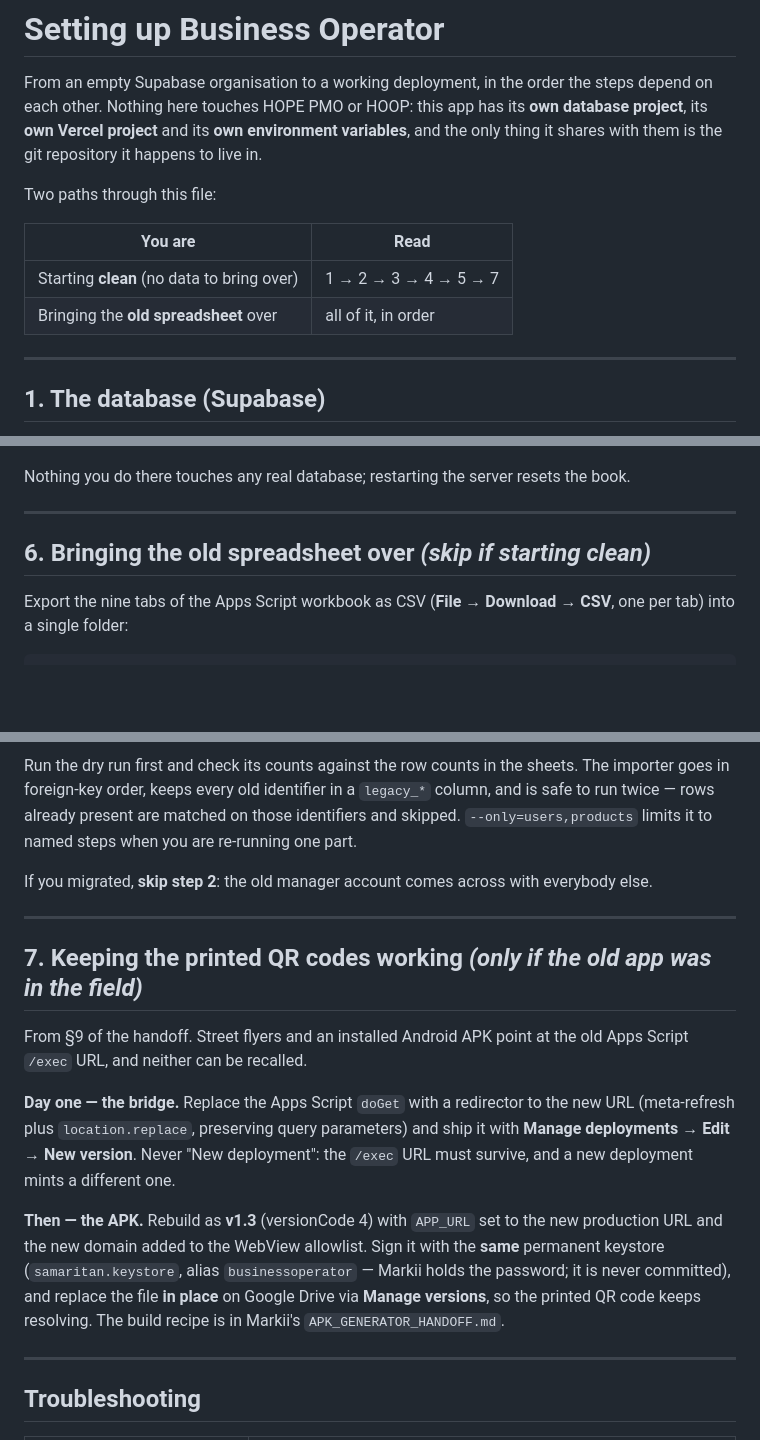
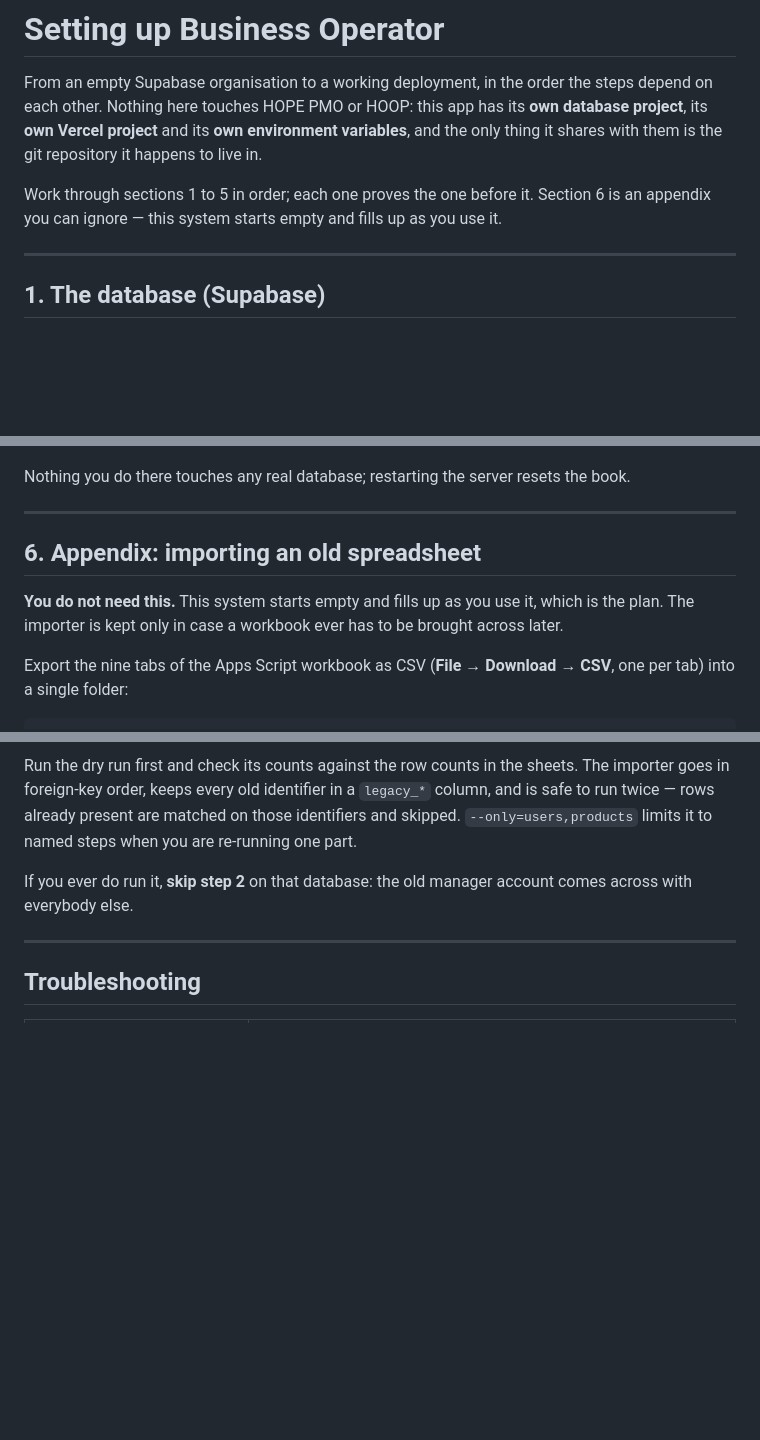
Before and after one commit to samaritantechs/business-operator, a Markdown page: docs/SETUP.md, 3 parts joined by grey strips. GitHub-like rendering; blank space fills up the shorter version.

Commit message:
Starting fresh: the setup guide drops the old app's continuity steps
The owner is starting with an empty system and no data to bring across, so the QR-code
and APK bridge section goes entirely -- there is no old deployment in the field to keep
alive, and instructions for one are worse than none. The spreadsheet importer stops being
step 6 of the main road and becomes an appendix that says plainly you do not need it. The
guide is now one path: database, first manager, deployment, check it works.

Also drops the last mention of the old APK from DECISIONS, where it was given as half the
reason report downloads are a plain signed GET. The phone's own download manager is reason
enough.

Co-Authored-By: Claude Fable 5.1 <noreply@anthropic.com>
Claude-Session: https://claude.ai/code/session_012wTkc8jdkjKv3TK4yMhMRt

```diff
--- a/docs/SETUP.md
+++ b/docs/SETUP.md
@@ -5,12 +5,8 @@ each other. Nothing here touches HOPE PMO or HOOP: this app has its **own databa
 its **own Vercel project** and its **own environment variables**, and the only thing it shares
 with them is the git repository it happens to live in.
 
-Two paths through this file:
-
-| You are | Read |
-|---|---|
-| Starting **clean** (no data to bring over) | 1 → 2 → 3 → 4 → 5 → 7 |
-| Bringing the **old spreadsheet** over | all of it, in order |
+Work through sections 1 to 5 in order; each one proves the one before it. Section 6 is an
+appendix you can ignore — this system starts empty and fills up as you use it.
 
 ---
 
@@ -167,7 +163,10 @@ Nothing you do there touches any real database; restarting the server resets the
 
 ---
 
-## 6. Bringing the old spreadsheet over *(skip if starting clean)*
+## 6. Appendix: importing an old spreadsheet
+
+**You do not need this.** This system starts empty and fills up as you use it, which is the
+plan. The importer is kept only in case a workbook ever has to be brought across later.
 
 Export the nine tabs of the Apps Script workbook as CSV (**File → Download → CSV**, one per
 tab) into a single folder:
@@ -192,26 +191,8 @@ goes in foreign-key order, keeps every old identifier in a `legacy_*` column, an
 run twice — rows already present are matched on those identifiers and skipped. `--only=users,products`
 limits it to named steps when you are re-running one part.
 
-If you migrated, **skip step 2**: the old manager account comes across with everybody else.
-
----
-
-## 7. Keeping the printed QR codes working *(only if the old app was in the field)*
-
-From §9 of the handoff. Street flyers and an installed Android APK point at the old Apps
-Script `/exec` URL, and neither can be recalled.
-
-**Day one — the bridge.** Replace the Apps Script `doGet` with a redirector to the new URL
-(meta-refresh plus `location.replace`, preserving query parameters) and ship it with
-**Manage deployments → Edit → New version**. Never "New deployment": the `/exec` URL must
-survive, and a new deployment mints a different one.
-
-**Then — the APK.** Rebuild as **v1.3** (versionCode 4) with `APP_URL` set to the new
-production URL and the new domain added to the WebView allowlist. Sign it with the **same**
-permanent keystore (`samaritan.keystore`, alias `businessoperator` — Markii holds the
-password; it is never committed), and replace the file **in place** on Google Drive via
-**Manage versions**, so the printed QR code keeps resolving. The build recipe is in Markii's
-`APK_GENERATOR_HANDOFF.md`.
+If you ever do run it, **skip step 2** on that database: the old manager account comes across
+with everybody else.
 
 ---
 
```
Also changed, not shown: DECISIONS.md (+2 -2 lines).
